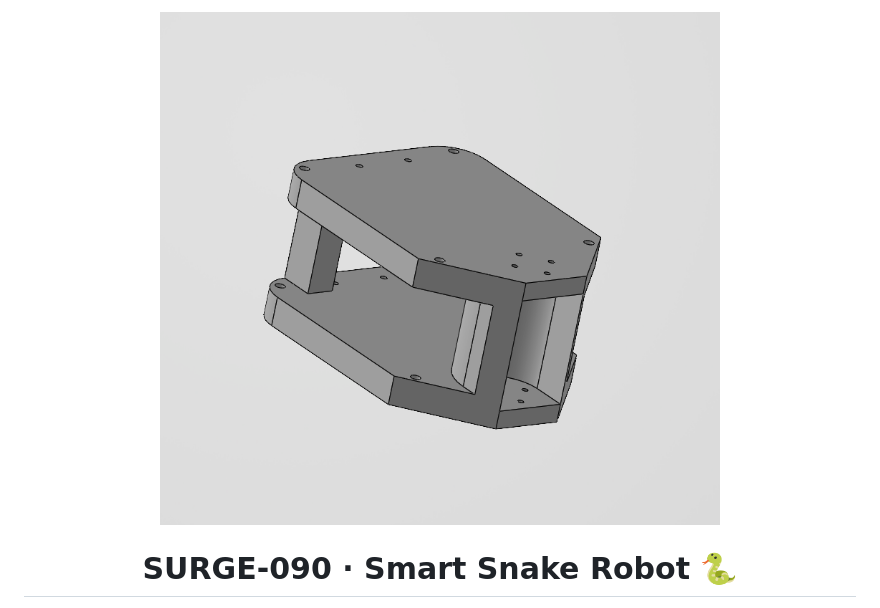
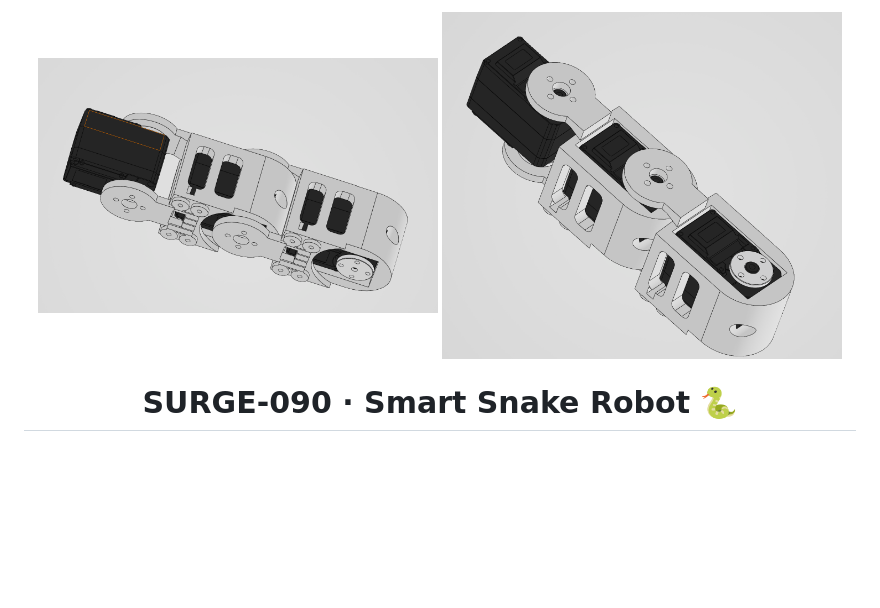
Before and after one commit to shashankjangir/SurGe-090-Smart-snake-robot, a Markdown page: README.md, the part around the change. Drawn GitHub-style; pictures changed too: gen2-st3215/media/assembly prototype 2.0.png (added), gen2-st3215/media/assembly prototype.png (added); blank space fills up the shorter version.

Commit message:
assebly done

```diff
--- a/README.md
+++ b/README.md
@@ -1,5 +1,6 @@
 <p align="center">
-  <img src="gen1-dynamixel/media/CAD_Model.png" alt="SURGE-090 body segment, SolidWorks render" width="560"/>
+  <img src="gen2-st3215/media/assembly%20prototype.png" alt="SURGE-090 gen2 assembly prototype" width="48%"/>
+  <img src="gen2-st3215/media/assembly%20prototype%202.0.png" alt="SURGE-090 gen2 assembly prototype 2.0" width="48%"/>
 </p>
 
 <h1 align="center">SURGE-090 · Smart Snake Robot 🐍</h1>
```
Also changed, not shown: 3 other files.
